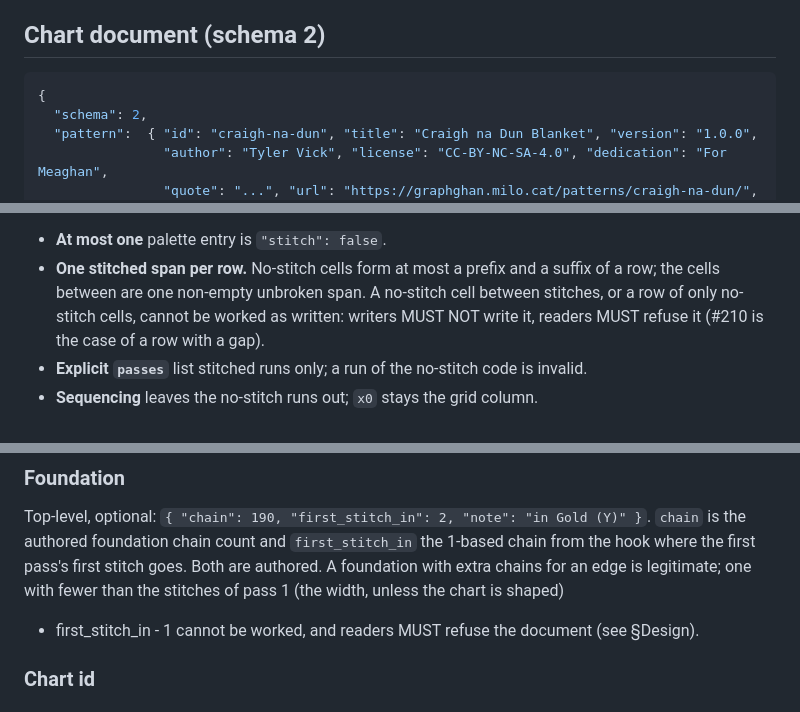
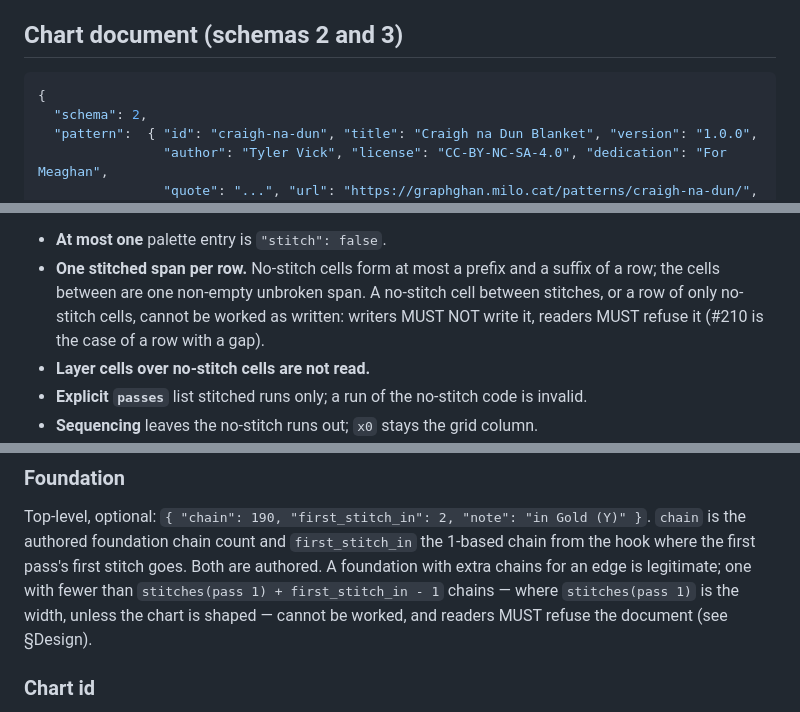
Before and after one commit to tylervick/graphghan, a Markdown page: docs/chart-format.md, 3 parts joined by grey strips. Rendered like a GitHub page.

Commit message:
docs: chart-format fixes from review
- The §Foundation formula's continuation line began with "+", which
  CommonMark renders as a bullet, splitting the normative formula across two
  list items. Reflow it into one sentence with the formula in backticks.
- "## Chart document (schema 2)" -> "(schemas 2 and 3)": the section covers
  both.
- §Shaped rows gains spec §5.1's "Layer cells over no-stitch cells are not
  read." in the rules list.

Co-Authored-By: Claude Opus 5.5 (1M context) <noreply@anthropic.com>

````diff
--- a/docs/chart-format.md
+++ b/docs/chart-format.md
@@ -23,7 +23,7 @@ reader that does not implement the stated kind MUST withhold every stitch-derive
 compute it wrongly. The chart still opens and is still worked: it is the arithmetic that is
 withheld, not the pattern.
 
-## Chart document (schema 2)
+## Chart document (schemas 2 and 3)
 
 ```json
 {
@@ -148,6 +148,7 @@ palette entry may carry `"stitch": false`; its cells are the ground nobody works
   cells between are one non-empty unbroken span. A no-stitch cell between stitches, or a row of
   only no-stitch cells, cannot be worked as written: writers MUST NOT write it, readers MUST
   refuse it (#210 is the case of a row with a gap).
+- **Layer cells over no-stitch cells are not read.**
 - **Explicit `passes`** list stitched runs only; a run of the no-stitch code is invalid.
 - **Sequencing** leaves the no-stitch runs out; `x0` stays the grid column.
 - **Shaping is derived, never stored.** For pass *k* > 1 compare its stitched span with pass
@@ -207,8 +208,9 @@ are optional; absent means unstated.
 Top-level, optional: `{ "chain": 190, "first_stitch_in": 2, "note": "in Gold (Y)" }`. `chain` is
 the authored foundation chain count and `first_stitch_in` the 1-based chain from the hook where
 the first pass's first stitch goes. Both are authored. A foundation with extra chains for an edge
-is legitimate; one with fewer than the stitches of pass 1 (the width, unless the chart is shaped)
-+ first_stitch_in - 1 cannot be worked, and readers MUST refuse the document (see §Design).
+is legitimate; one with fewer than `stitches(pass 1) + first_stitch_in - 1` chains — where
+`stitches(pass 1)` is the width, unless the chart is shaped — cannot be worked, and readers MUST
+refuse the document (see §Design).
 
 ### Chart id
 
````
